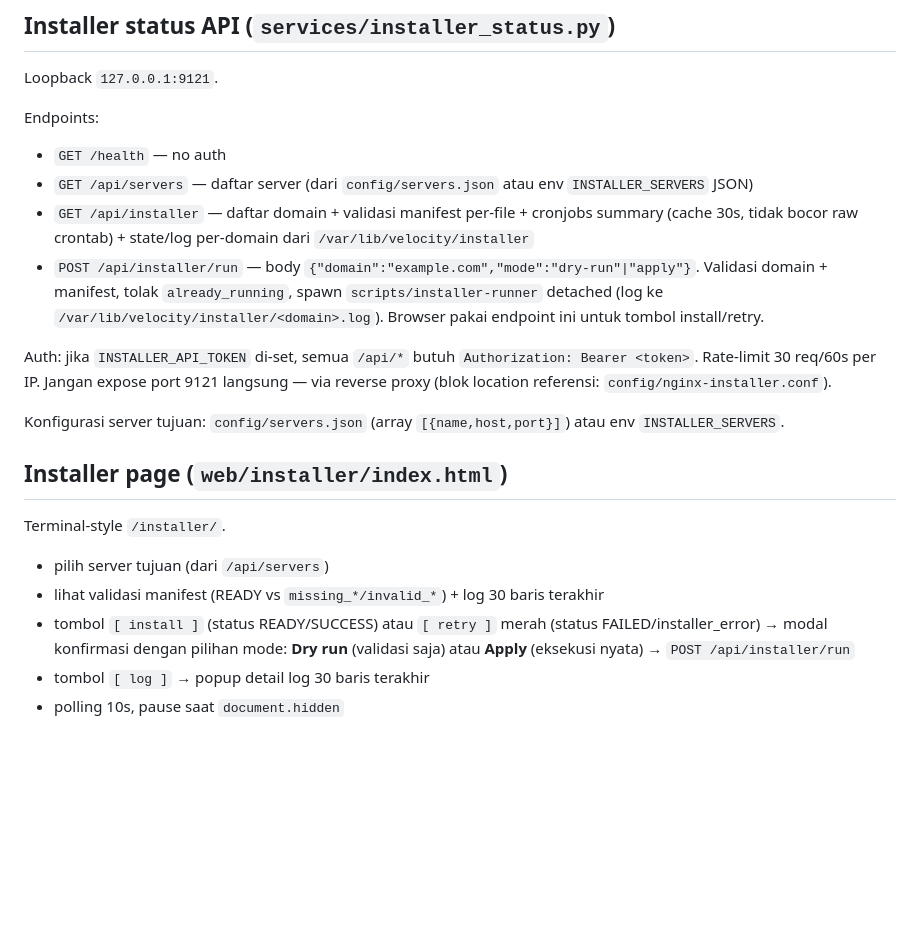
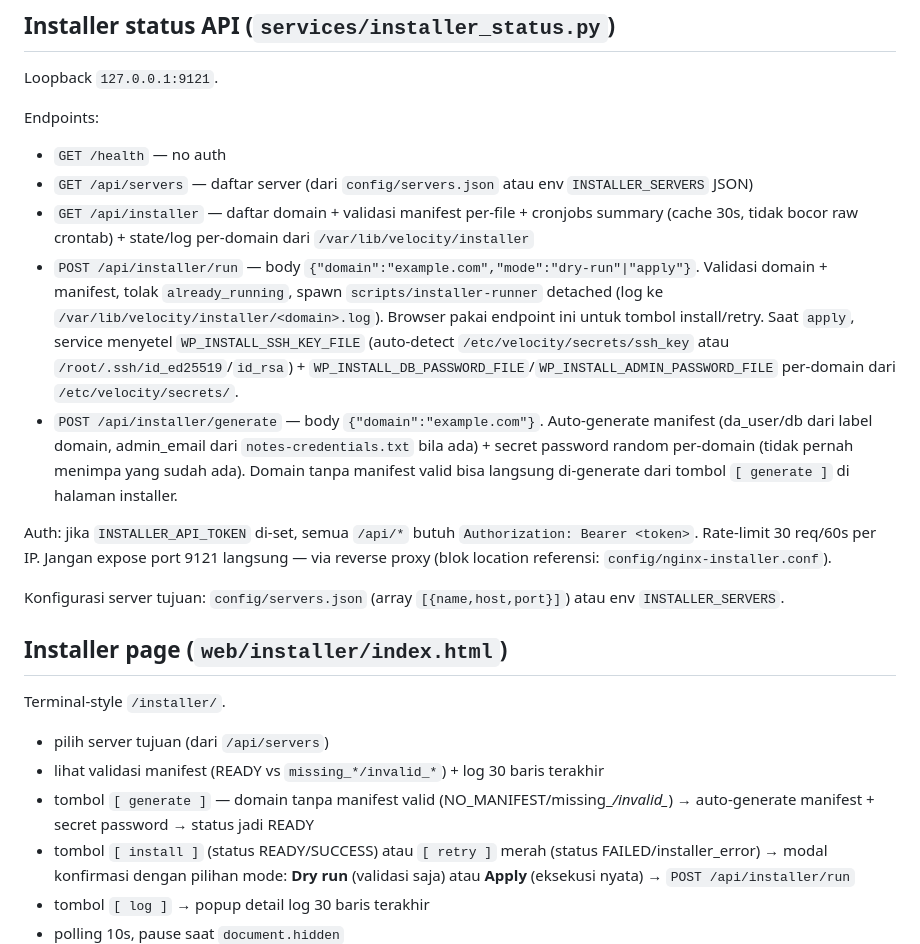
Before and after one commit to VelocityDeveloper/velocity-wp-install-automation, a Markdown page: README.md, the part around the change. Rendered like a GitHub page; blank space fills up the shorter version.

Commit message:
docs: generate endpoint + button

```diff
--- a/README.md
+++ b/README.md
@@ -109,7 +109,8 @@ Endpoints:
 - `GET /health` — no auth
 - `GET /api/servers` — daftar server (dari `config/servers.json` atau env `INSTALLER_SERVERS` JSON)
 - `GET /api/installer` — daftar domain + validasi manifest per-file + cronjobs summary (cache 30s, tidak bocor raw crontab) + state/log per-domain dari `/var/lib/velocity/installer`
-- `POST /api/installer/run` — body `{"domain":"example.com","mode":"dry-run"|"apply"}`. Validasi domain + manifest, tolak `already_running`, spawn `scripts/installer-runner` detached (log ke `/var/lib/velocity/installer/<domain>.log`). Browser pakai endpoint ini untuk tombol install/retry.
+- `POST /api/installer/run` — body `{"domain":"example.com","mode":"dry-run"|"apply"}`. Validasi domain + manifest, tolak `already_running`, spawn `scripts/installer-runner` detached (log ke `/var/lib/velocity/installer/<domain>.log`). Browser pakai endpoint ini untuk tombol install/retry. Saat `apply`, service menyetel `WP_INSTALL_SSH_KEY_FILE` (auto-detect `/etc/velocity/secrets/ssh_key` atau `/root/.ssh/id_ed25519`/`id_rsa`) + `WP_INSTALL_DB_PASSWORD_FILE`/`WP_INSTALL_ADMIN_PASSWORD_FILE` per-domain dari `/etc/velocity/secrets/`.
+- `POST /api/installer/generate` — body `{"domain":"example.com"}`. Auto-generate manifest (da_user/db dari label domain, admin_email dari `notes-credentials.txt` bila ada) + secret password random per-domain (tidak pernah menimpa yang sudah ada). Domain tanpa manifest valid bisa langsung di-generate dari tombol `[ generate ]` di halaman installer.
 
 Auth: jika `INSTALLER_API_TOKEN` di-set, semua `/api/*` butuh `Authorization: Bearer <token>`. Rate-limit 30 req/60s per IP. Jangan expose port 9121 langsung — via reverse proxy (blok location referensi: `config/nginx-installer.conf`).
 
@@ -121,6 +122,7 @@ Terminal-style `/installer/`.
 
 - pilih server tujuan (dari `/api/servers`)
 - lihat validasi manifest (READY vs `missing_*/invalid_*`) + log 30 baris terakhir
+- tombol `[ generate ]` — domain tanpa manifest valid (NO_MANIFEST/missing_*/invalid_*) → auto-generate manifest + secret password → status jadi READY
 - tombol `[ install ]` (status READY/SUCCESS) atau `[ retry ]` merah (status FAILED/installer_error) → modal konfirmasi dengan pilihan mode: **Dry run** (validasi saja) atau **Apply** (eksekusi nyata) → `POST /api/installer/run`
 - tombol `[ log ]` → popup detail log 30 baris terakhir
 - polling 10s, pause saat `document.hidden`
```
